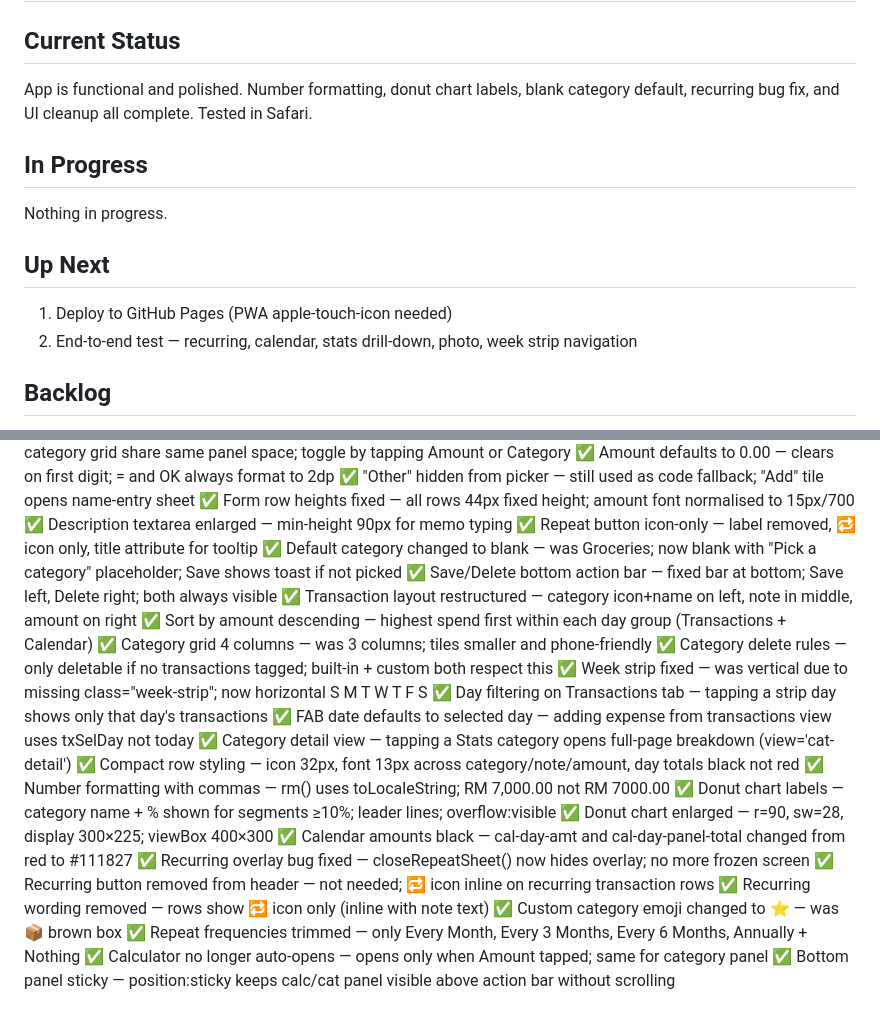
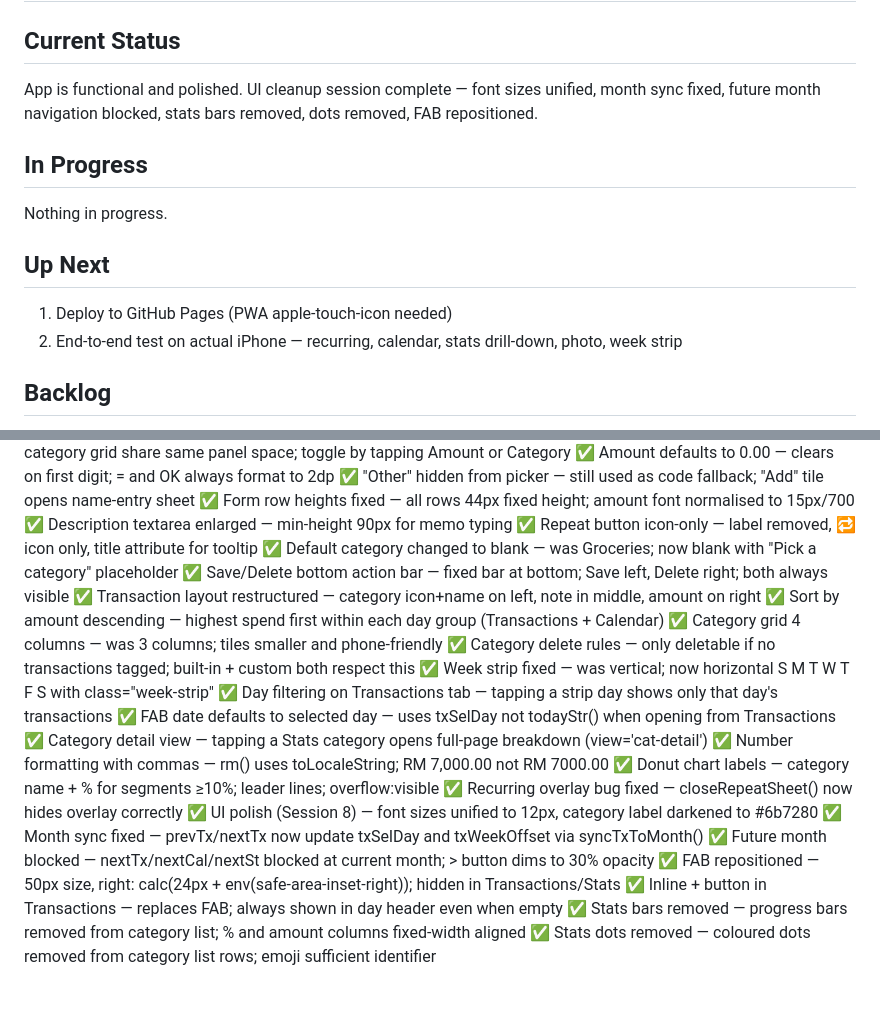
Before and after one commit to rachelhfteoh/expense-tracker, a Markdown page: CONTEXT.md, 2 parts joined by grey strips. Drawn GitHub-style.

```diff
--- a/CONTEXT.md
+++ b/CONTEXT.md
@@ -1,14 +1,14 @@
 # CONTEXT.md — Expense Tracker
 
 ## Current Status
-App is functional and polished. Number formatting, donut chart labels, blank category default, recurring bug fix, and UI cleanup all complete. Tested in Safari.
+App is functional and polished. UI cleanup session complete — font sizes unified, month sync fixed, future month navigation blocked, stats bars removed, dots removed, FAB repositioned.
 
 ## In Progress
 Nothing in progress.
 
 ## Up Next
 1. Deploy to GitHub Pages (PWA apple-touch-icon needed)
-2. End-to-end test — recurring, calendar, stats drill-down, photo, week strip navigation
+2. End-to-end test on actual iPhone — recurring, calendar, stats drill-down, photo, week strip
 
 ## Backlog
 - Search / filter transactions
@@ -33,25 +33,23 @@ Nothing in progress.
 ✅ Form row heights fixed — all rows 44px fixed height; amount font normalised to 15px/700
 ✅ Description textarea enlarged — min-height 90px for memo typing
 ✅ Repeat button icon-only — label removed, 🔁 icon only, title attribute for tooltip
-✅ Default category changed to blank — was Groceries; now blank with "Pick a category" placeholder; Save shows toast if not picked
+✅ Default category changed to blank — was Groceries; now blank with "Pick a category" placeholder
 ✅ Save/Delete bottom action bar — fixed bar at bottom; Save left, Delete right; both always visible
 ✅ Transaction layout restructured — category icon+name on left, note in middle, amount on right
 ✅ Sort by amount descending — highest spend first within each day group (Transactions + Calendar)
 ✅ Category grid 4 columns — was 3 columns; tiles smaller and phone-friendly
 ✅ Category delete rules — only deletable if no transactions tagged; built-in + custom both respect this
-✅ Week strip fixed — was vertical due to missing class="week-strip"; now horizontal S M T W T F S
+✅ Week strip fixed — was vertical; now horizontal S M T W T F S with class="week-strip"
 ✅ Day filtering on Transactions tab — tapping a strip day shows only that day's transactions
-✅ FAB date defaults to selected day — adding expense from transactions view uses txSelDay not today
+✅ FAB date defaults to selected day — uses txSelDay not todayStr() when opening from Transactions
 ✅ Category detail view — tapping a Stats category opens full-page breakdown (view='cat-detail')
-✅ Compact row styling — icon 32px, font 13px across category/note/amount, day totals black not red
 ✅ Number formatting with commas — rm() uses toLocaleString; RM 7,000.00 not RM 7000.00
-✅ Donut chart labels — category name + % shown for segments ≥10%; leader lines; overflow:visible
-✅ Donut chart enlarged — r=90, sw=28, display 300×225; viewBox 400×300
-✅ Calendar amounts black — cal-day-amt and cal-day-panel-total changed from red to #111827
-✅ Recurring overlay bug fixed — closeRepeatSheet() now hides overlay; no more frozen screen
-✅ Recurring button removed from header — not needed; 🔁 icon inline on recurring transaction rows
-✅ Recurring wording removed — rows show 🔁 icon only (inline with note text)
-✅ Custom category emoji changed to ⭐ — was 📦 brown box
-✅ Repeat frequencies trimmed — only Every Month, Every 3 Months, Every 6 Months, Annually + Nothing
-✅ Calculator no longer auto-opens — opens only when Amount tapped; same for category panel
-✅ Bottom panel sticky — position:sticky keeps calc/cat panel visible above action bar without scrolling
+✅ Donut chart labels — category name + % for segments ≥10%; leader lines; overflow:visible
+✅ Recurring overlay bug fixed — closeRepeatSheet() now hides overlay correctly
+✅ UI polish (Session 8) — font sizes unified to 12px, category label darkened to #6b7280
+✅ Month sync fixed — prevTx/nextTx now update txSelDay and txWeekOffset via syncTxToMonth()
+✅ Future month blocked — nextTx/nextCal/nextSt blocked at current month; > button dims to 30% opacity
+✅ FAB repositioned — 50px size, right: calc(24px + env(safe-area-inset-right)); hidden in Transactions/Stats
+✅ Inline + button in Transactions — replaces FAB; always shown in day header even when empty
+✅ Stats bars removed — progress bars removed from category list; % and amount columns fixed-width aligned
+✅ Stats dots removed — coloured dots removed from category list rows; emoji sufficient identifier
```
Also changed, not shown: CLAUDE.md (+12 -7 lines), MEMORY.md (+29 -0 lines).
